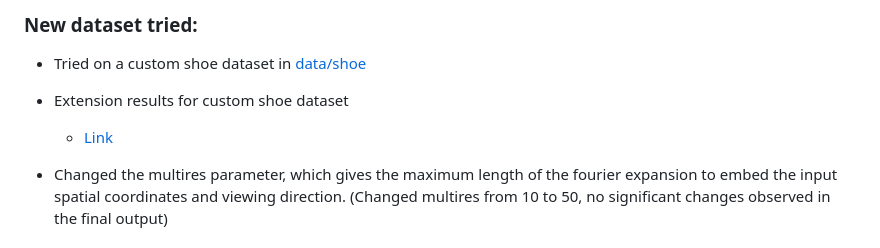
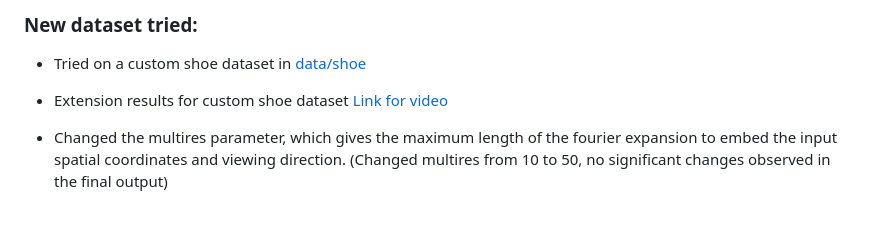
Before and after one commit to manuaatitya/rob599-final-project, a Markdown page: README.md, the part around the change. Rendered like a GitHub page; blank space fills up the shorter version.

```diff
--- a/README.md
+++ b/README.md
@@ -46,8 +46,7 @@ In this project, we present NeRF Supervision - a technique for learning dense ob
 ### New dataset tried:
 
 - Tried on a custom shoe dataset in [data/shoe](https://github.com/manuaatitya/rob599-final-project/tree/master/nerf-supervision-public/data/Shoe)
-- Extension results for custom shoe dataset
-    - [Link](https://github.com/manuaatitya/rob599-final-project/blob/master/results/Shoe_spiral_200000_rgb.mp4)
+- Extension results for custom shoe dataset [Link for video](https://github.com/manuaatitya/rob599-final-project/blob/master/results/Shoe_spiral_200000_rgb.mp4)
 
 - Changed the multires parameter, which gives the maximum length of the fourier expansion to embed the input spatial coordinates and viewing direction. (Changed multires from 10 to 50, no significant changes observed in the final output)
 
```
